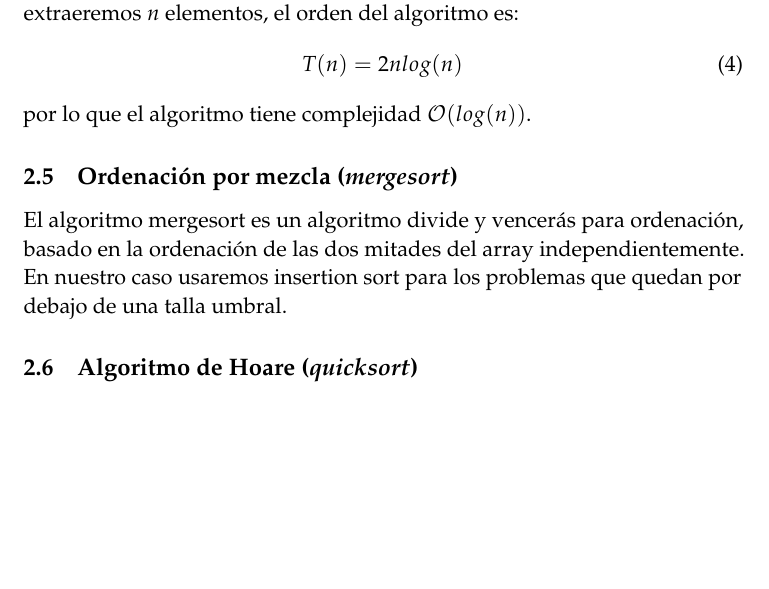
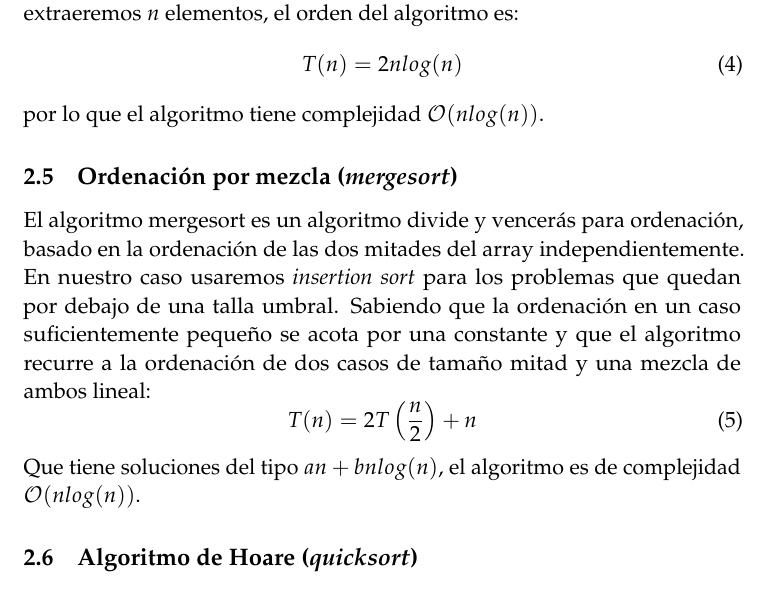
Before and after one commit to JCEntrena/eficiencia, a LaTeX paper (memoria/memoria.tex): part of page 4 of 6, cut so that both start at the same text, the shorter picture padded with empty space. Compiled offline with pdfLaTeX.

Commit message:
Explicando mergesort. No me gusta nada cómo está quedando el análisis de algoritmos porque explico casos medio y peor sin distinguirlos y sin justificarlos.

```diff
--- a/memoria/memoria.tex
+++ b/memoria/memoria.tex
@@ -138,12 +138,19 @@ el orden del algoritmo es:
 \begin{equation}
  T(n) = 2 n log(n)
 \end{equation}
-por lo que el algoritmo tiene complejidad $\mathcal{O}(log(n))$.
+por lo que el algoritmo tiene complejidad $\mathcal{O}(nlog(n))$.
 
 
 \subsection{Ordenación por mezcla (\textit{mergesort})}
 El algoritmo mergesort es un algoritmo divide y vencerás para ordenación, basado en la ordenación de las dos mitades del
-array independientemente. En nuestro caso usaremos insertion sort para los problemas que quedan por debajo de una talla umbral.
+array independientemente. En nuestro caso usaremos \textit{insertion sort} para los problemas que quedan por debajo de una talla umbral.
+Sabiendo que la ordenación en un caso suficientemente pequeño se acota por una constante y que el algoritmo recurre a la ordenación
+de dos casos de tamaño mitad y una mezcla de ambos lineal:
+\begin{equation}
+ T(n) = 2T\left(\frac{n}{2}\right) + n
+\end{equation}
+Que tiene soluciones del tipo $an + bnlog(n)$, el algoritmo es de complejidad $\mathcal{O}(nlog(n))$.
+
 
 \subsection{Algoritmo de Hoare (\textit{quicksort})}
 
```
Also changed, not shown: memoria/memoria.tex (5 more changed lines).
